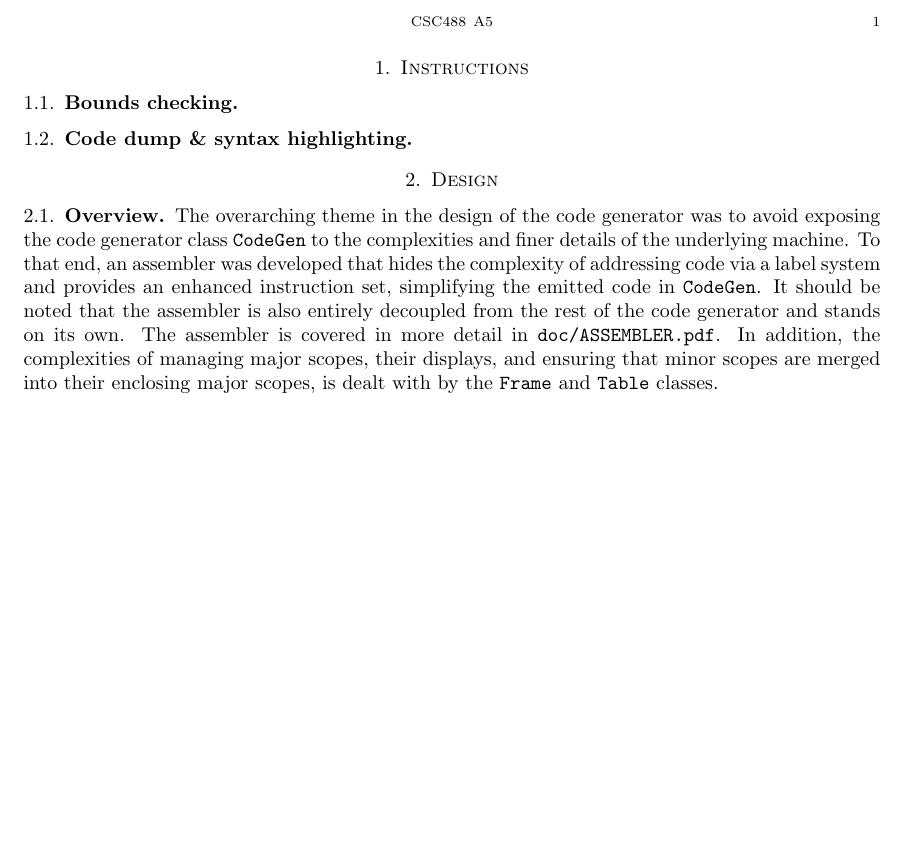
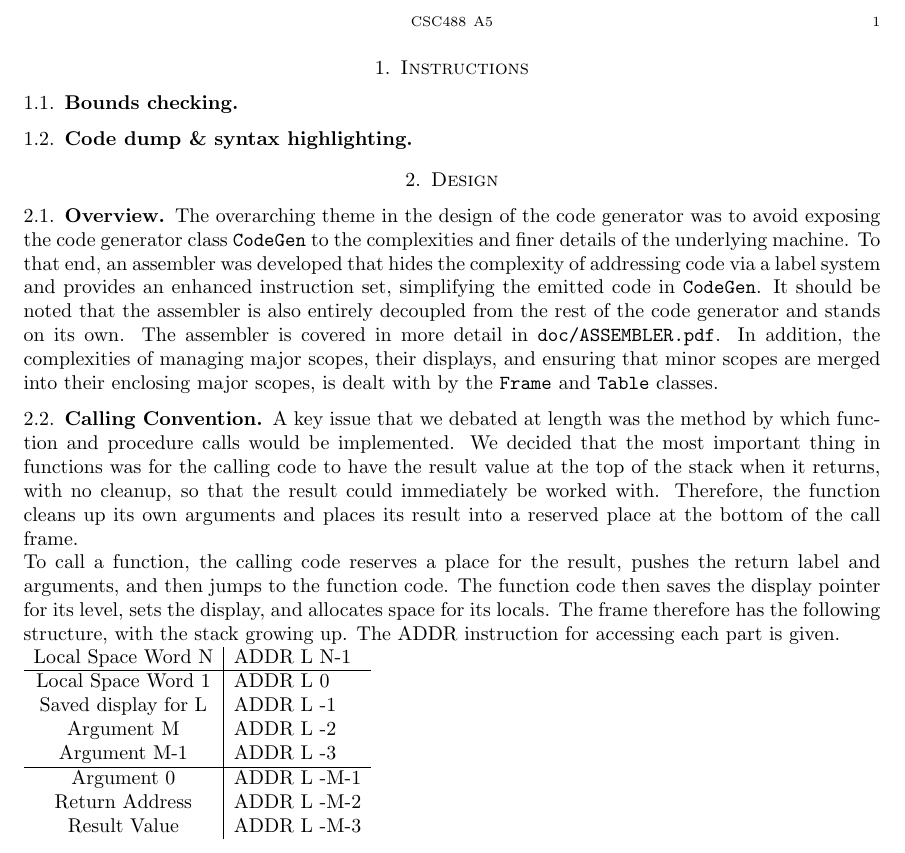
Before and after one commit to d-b/CSC488, a LaTeX paper (A5/doc/CODEGEN.tex): part of page 2 of 2, cut so that both start at the same text, the shorter picture padded with empty space. Compiled offline with pdfLaTeX.

Commit message:
Added documentation of calling convention and table showing how frames are laid out.

```diff
--- a/A5/doc/CODEGEN.tex
+++ b/A5/doc/CODEGEN.tex
@@ -14,6 +14,7 @@
             pdfmenubar=false,
             pdfdisplaydoctitle=true,
             bookmarks=false]{hyperref}
+\usepackage{caption}
 \usepackage{subcaption}
 \usepackage{mathtools}
 \usepackage{listings}
@@ -86,6 +87,28 @@ on its own. The assembler is covered in more detail in \texttt{doc/ASSEMBLER.pdf
 complexities of managing major scopes, their displays, and ensuring that minor scopes are merged
 into their enclosing major scopes, is dealt with by the \texttt{Frame} and \texttt{Table} classes.
 
+\subsection{Calling Convention}
+A key issue that we debated at length was the method by which function and procedure calls would
+be implemented. We decided that the most important thing in functions was for the calling code
+to have the result value at the top of the stack when it returns, with no cleanup, so that the result
+could immediately be worked with. Therefore, the function cleans up its own arguments and places
+its result into a reserved place at the bottom of the call frame.\\
+To call a function, the calling code reserves a place for the result, pushes the return label and
+arguments, and then jumps to the function code. The function code then saves the display pointer for
+its level, sets the display, and allocates space for its locals. The frame therefore has the following
+structure, with the stack growing up. The ADDR instruction for accessing each part is given.\\
+\begin{tabular}{c|l}
+Local Space Word N & ADDR L N-1 \\
+\hline
+Local Space Word 1 & ADDR L 0 \\
+Saved display for L & ADDR L -1 \\
+Argument M & ADDR L -2 \\
+Argument M-1 & ADDR L -3 \\
+\hline
+Argument 0 & ADDR L -M-1  \\
+Return Address & ADDR L -M-2  \\
+Result Value & ADDR L -M-3  \\
+\end{tabular}
 
 % ----------------------------------------------------------------
 \end{document}
```
